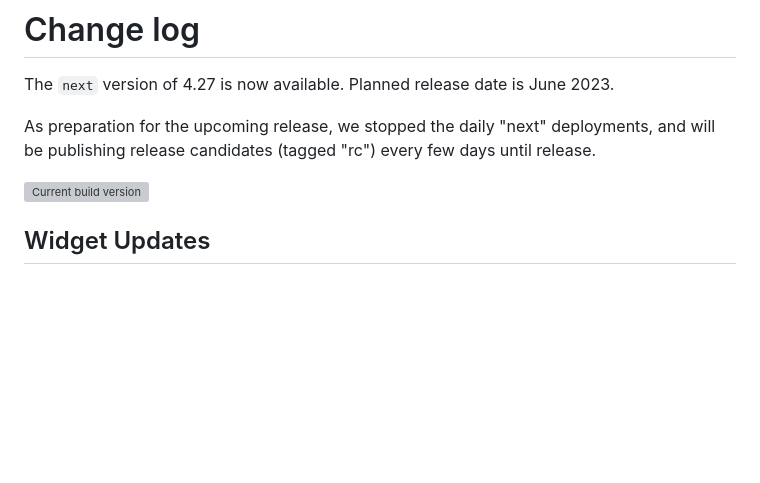
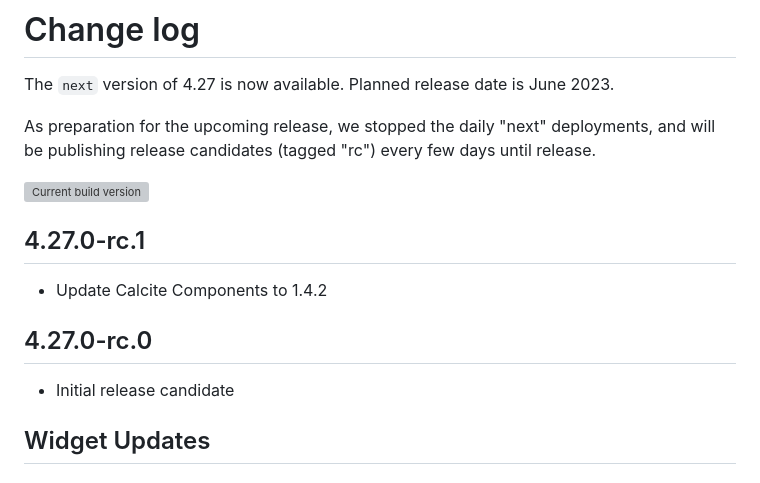
Before and after one commit to Esri/feedback-js-api-next, a Markdown page: CHANGELOG.md, the part around the change. Drawn GitHub-style; blank space fills up the shorter version; grey boxes are pictures that could not be loaded.

Commit message:
Update CHANGELOG.md for rc.1

```diff
--- a/CHANGELOG.md
+++ b/CHANGELOG.md
@@ -5,6 +5,14 @@ The `next` version of 4.27 is now available.  Planned release date is June 2023.
 As preparation for the upcoming release, we stopped the daily "next" deployments, and will be publishing release candidates (tagged "rc") every few days until release.
 
 ![Current build version](https://img.shields.io/npm/v/arcgis-js-api/rc?label=Current%20build)
+
+## 4.27.0-rc.1
+
+* Update Calcite Components to 1.4.2
+
+## 4.27.0-rc.0
+
+* Initial release candidate
 
 ## Widget Updates
 
```
